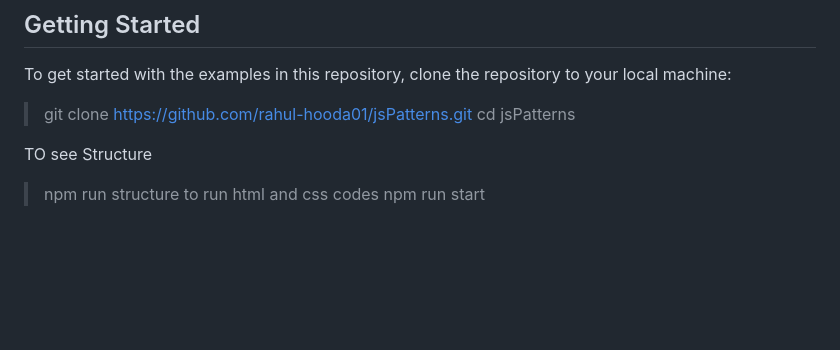
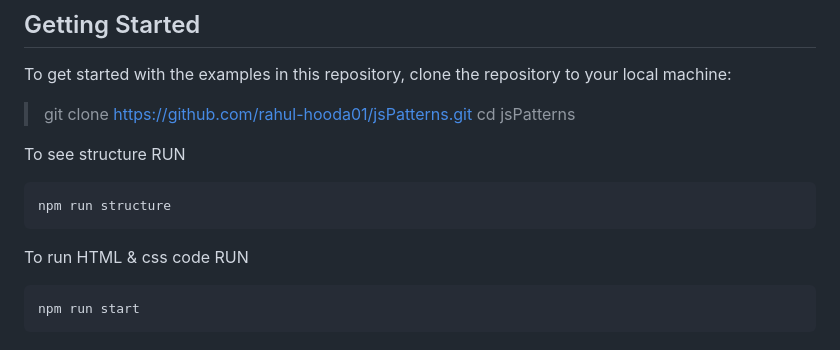
Before and after one commit to rahul-hooda01/jsPatterns, a Markdown page: README.MD, the part around the change. Drawn GitHub-style; blank space fills up the shorter version.

````diff
--- a/README.MD
+++ b/README.MD
@@ -67,7 +67,14 @@ To get started with the examples in this repository, clone the repository to you
 > git clone https://github.com/rahul-hooda01/jsPatterns.git
 > cd jsPatterns
 
-TO see Structure
-> npm run structure
-to run html and css codes
-> npm run start
+To see structure RUN
+
+```jsx
+npm run structure
+```
+
+To run HTML & css code RUN
+
+```jsx
+npm run start
+```
````
